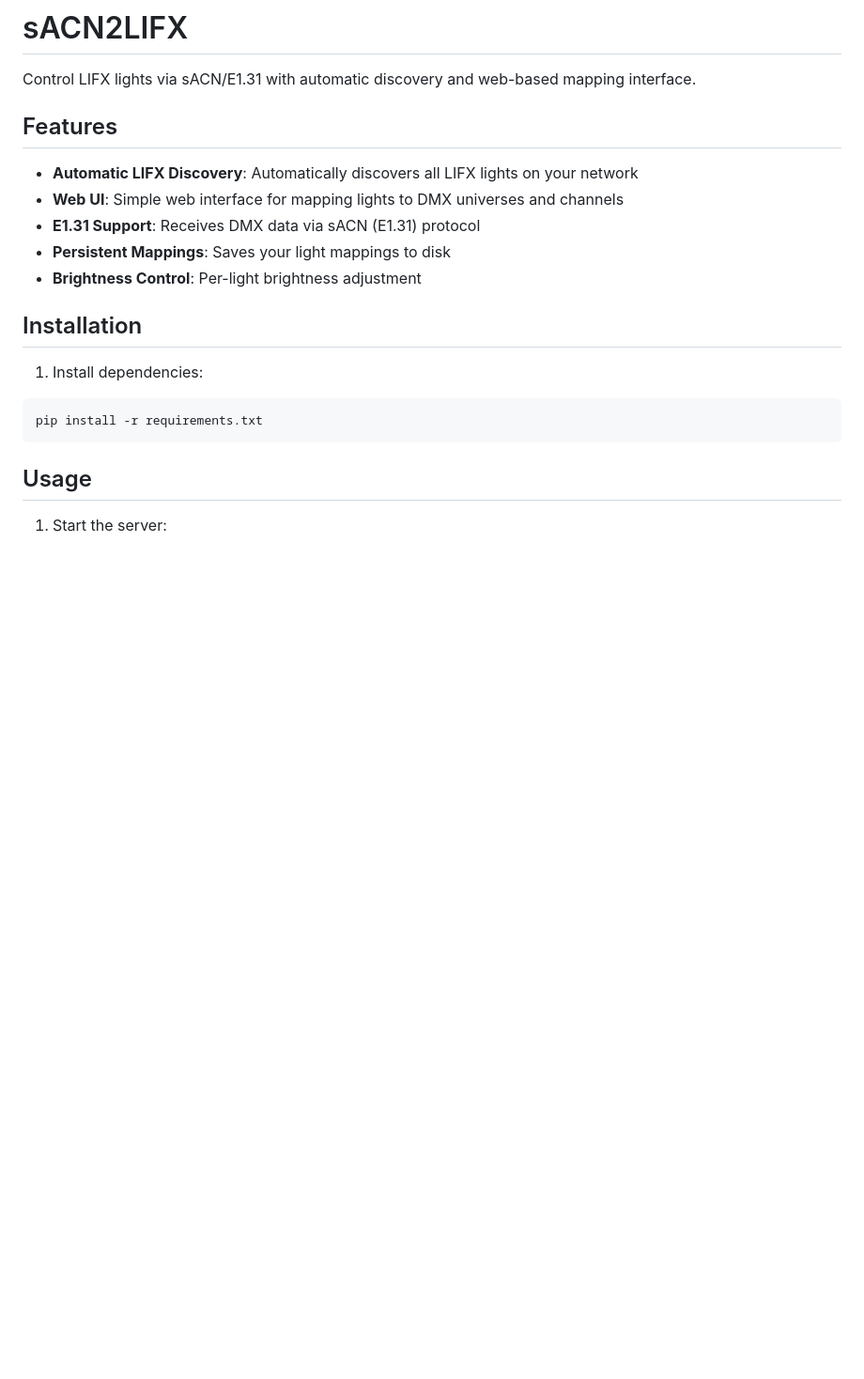
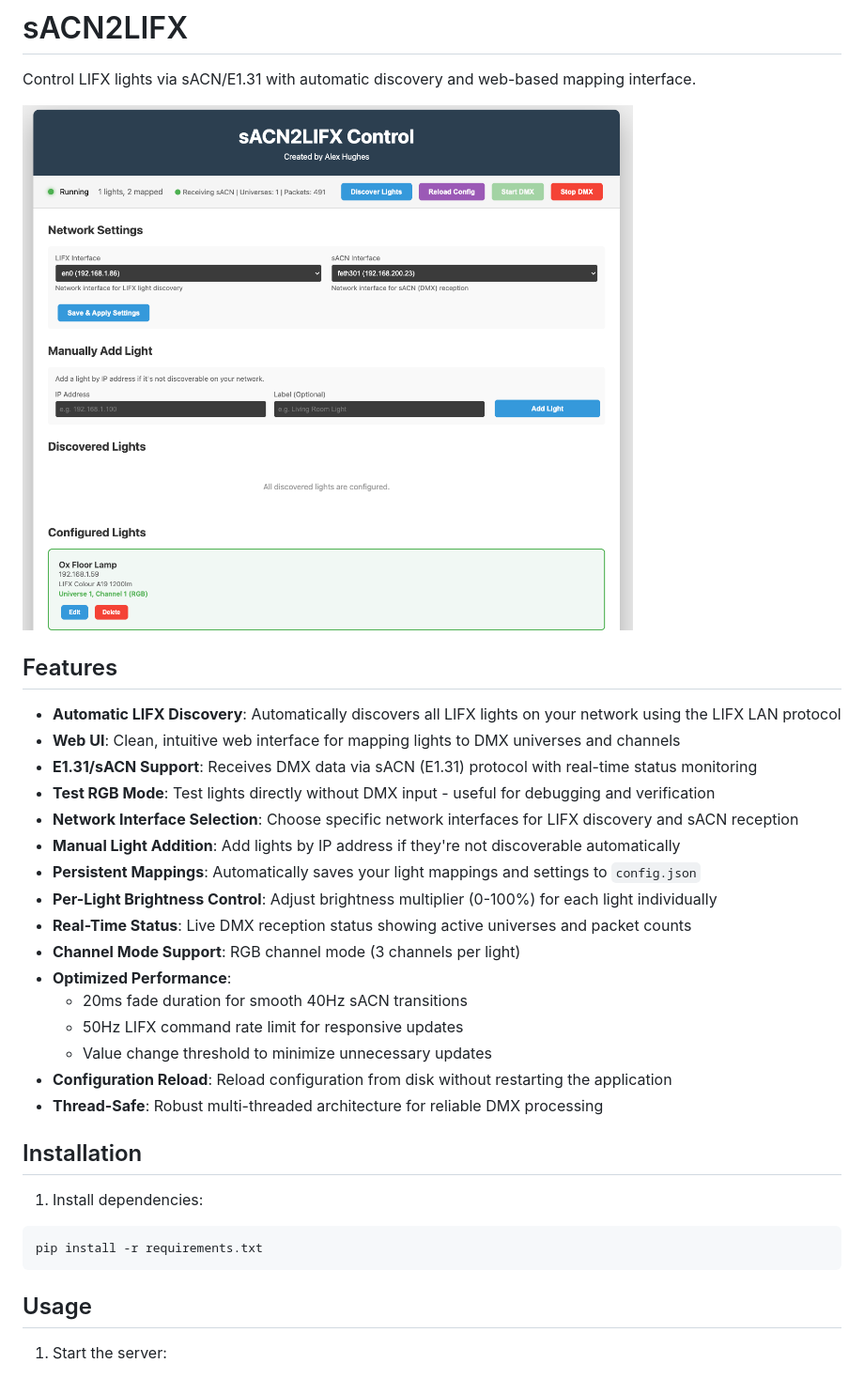
Before and after one commit to AlexWHughes/sACN2LIFX, a Markdown page: README.md, the part around one of its changes. Shown at 94% size. Drawn GitHub-style; pictures changed too: templates/Example.png (added); blank space fills up the shorter version.

```diff
--- a/README.md
+++ b/README.md
@@ -2,13 +2,26 @@
 
 Control LIFX lights via sACN/E1.31 with automatic discovery and web-based mapping interface.
 
+![sACN2LIFX Interface](templates/Example.png)
+
 ## Features
 
-- **Automatic LIFX Discovery**: Automatically discovers all LIFX lights on your network
-- **Web UI**: Simple web interface for mapping lights to DMX universes and channels
-- **E1.31 Support**: Receives DMX data via sACN (E1.31) protocol
-- **Persistent Mappings**: Saves your light mappings to disk
-- **Brightness Control**: Per-light brightness adjustment
+- **Automatic LIFX Discovery**: Automatically discovers all LIFX lights on your network using the LIFX LAN protocol
+- **Web UI**: Clean, intuitive web interface for mapping lights to DMX universes and channels
+- **E1.31/sACN Support**: Receives DMX data via sACN (E1.31) protocol with real-time status monitoring
+- **Test RGB Mode**: Test lights directly without DMX input - useful for debugging and verification
+- **Network Interface Selection**: Choose specific network interfaces for LIFX discovery and sACN reception
+- **Manual Light Addition**: Add lights by IP address if they're not discoverable automatically
+- **Persistent Mappings**: Automatically saves your light mappings and settings to `config.json`
+- **Per-Light Brightness Control**: Adjust brightness multiplier (0-100%) for each light individually
+- **Real-Time Status**: Live DMX reception status showing active universes and packet counts
+- **Channel Mode Support**: RGB channel mode (3 channels per light)
+- **Optimized Performance**:
+  - 20ms fade duration for smooth 40Hz sACN transitions
+  - 50Hz LIFX command rate limit for responsive updates
+  - Value change threshold to minimize unnecessary updates
+- **Configuration Reload**: Reload configuration from disk without restarting the application
+- **Thread-Safe**: Robust multi-threaded architecture for reliable DMX processing
 
 ## Installation
 
```
Also changed, not shown: other parts of README.md (+65 -6 lines), 5 other files.
